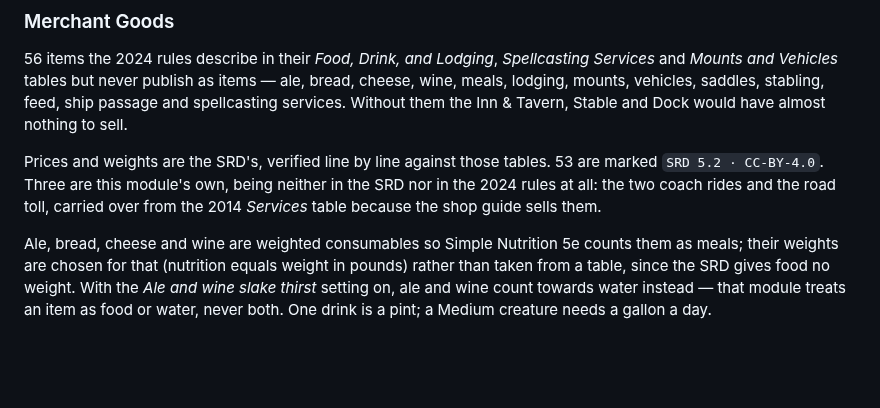
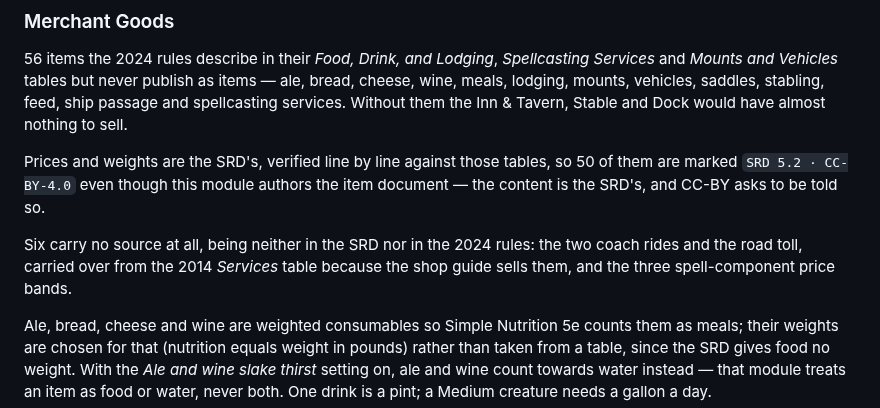
Before and after one commit to mikiross87/merchant-presets, a Markdown page: README.md, the part around the change. Rendered like a GitHub page; blank space fills up the shorter version.

Commit message:
Correct the Merchant Goods counts in the README
The README said 53 goods were marked SRD 5.2 and three were this
module's own. The compendium holds 56, of which 50 carry the source
block and 6 do not — the count LICENSE already gave. It also named only
the two coach rides and the road toll, omitting the three spell-
component price bands that LICENSE does list.

Also says why a loaf of bread is marked SRD 5.2 when the module authors
the item: the SRD prints bread in its Food, Drink, and Lodging table but
never ships it as an item, so the document is ours and the content is
the SRD's. CC-BY asks to be told so.

Co-Authored-By: Claude Opus 5 (1M context) <noreply@anthropic.com>
Claude-Session: https://claude.ai/code/session_0172kkXTmd844s9ZZGiCdNw4

```diff
--- a/README.md
+++ b/README.md
@@ -86,10 +86,13 @@ items — ale, bread, cheese, wine, meals, lodging, mounts, vehicles, saddles,
 stabling, feed, ship passage and spellcasting services. Without them the Inn &
 Tavern, Stable and Dock would have almost nothing to sell.
 
-Prices and weights are the SRD's, verified line by line against those tables. 53
-are marked `SRD 5.2 · CC-BY-4.0`. Three are this module's own, being neither in
-the SRD nor in the 2024 rules at all: the two coach rides and the road toll,
-carried over from the 2014 *Services* table because the shop guide sells them.
+Prices and weights are the SRD's, verified line by line against those tables, so
+50 of them are marked `SRD 5.2 · CC-BY-4.0` even though this module authors the
+item document — the content is the SRD's, and CC-BY asks to be told so.
+
+Six carry no source at all, being neither in the SRD nor in the 2024 rules: the
+two coach rides and the road toll, carried over from the 2014 *Services* table
+because the shop guide sells them, and the three spell-component price bands.
 
 Ale, bread, cheese and wine are weighted consumables so Simple Nutrition 5e
 counts them as meals; their weights are chosen for that (nutrition equals weight
```
